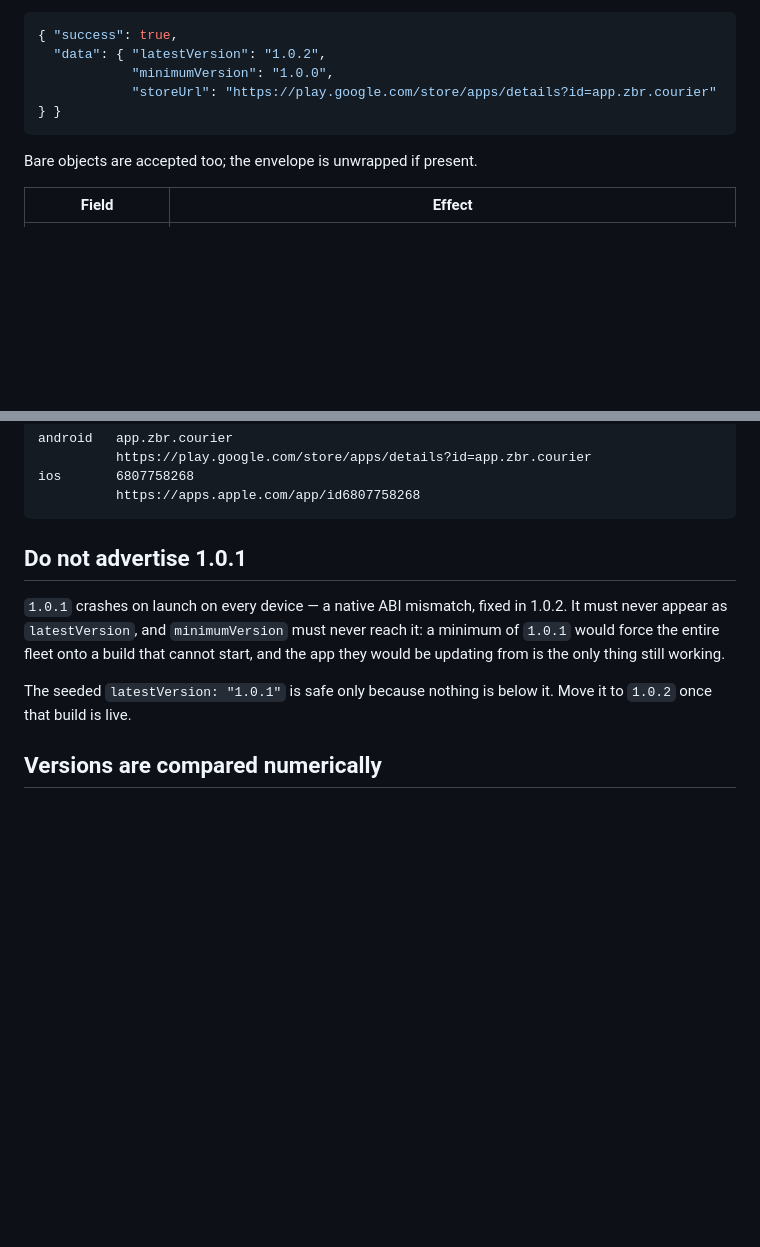
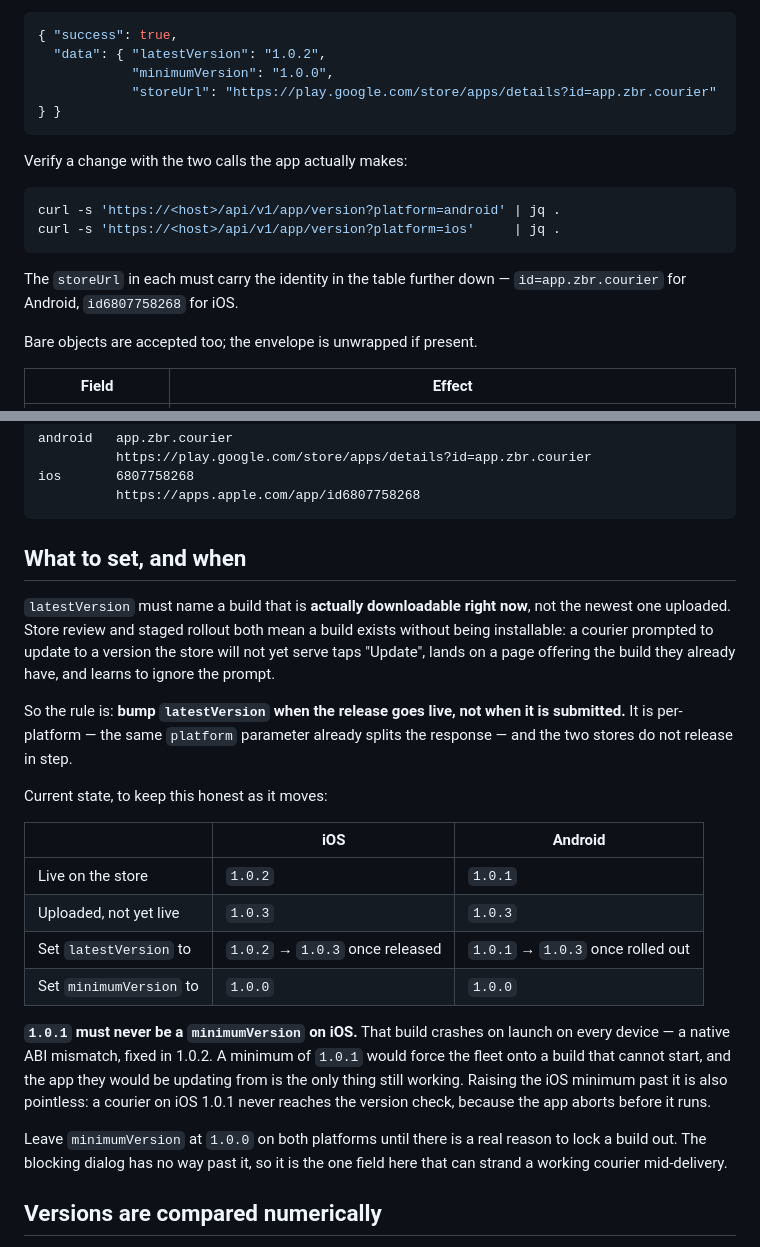
Before and after one commit to Furqatbek/elcafe-courier-mobile-app, a Markdown page: docs/BACKEND_PUSH_INTEGRATION.md, 2 parts joined by grey strips. Drawn GitHub-style; blank space fills up the shorter version.

Commit message:
Say what the version endpoint should serve now, per platform
The appendix still told the backend to move latestVersion to 1.0.2 "once
that build is live". It is live, 1.0.3 is uploaded to both stores, and the
seeded response still advertises 1.0.1 with a storeUrl pointing at
app.zbr.customer.

Replaces that with the rule the mistake actually came from: latestVersion
names a build that is downloadable now, not the newest one uploaded. A
prompt to update to a version still in review sends couriers to a page
offering what they already have, which teaches them to ignore the prompt.
So it moves on release, not on submission, and per platform — the two
stores do not release in step.

Also records why the iOS minimum must not chase 1.0.1 past the crash fix:
a courier on 1.0.1 never reaches the version check, because the app aborts
first. And adds the two curl calls that check a fix.

Co-Authored-By: Claude Opus 5 <noreply@anthropic.com>
Claude-Session: https://claude.ai/code/session_015sELwFqXQuBtiogRCVx2Nd

````diff
--- a/docs/BACKEND_PUSH_INTEGRATION.md
+++ b/docs/BACKEND_PUSH_INTEGRATION.md
@@ -349,6 +349,16 @@ guarded against. **The app calls `/api/v1/app/version`.**
             "storeUrl": "https://play.google.com/store/apps/details?id=app.zbr.courier" } }
 ```
 
+Verify a change with the two calls the app actually makes:
+
+```bash
+curl -s 'https://<host>/api/v1/app/version?platform=android' | jq .
+curl -s 'https://<host>/api/v1/app/version?platform=ios'     | jq .
+```
+
+The `storeUrl` in each must carry the identity in the table further down —
+`id=app.zbr.courier` for Android, `id6807758268` for iOS.
+
 Bare objects are accepted too; the envelope is unwrapped if present.
 
 | Field | Effect |
@@ -382,16 +392,37 @@ ios       6807758268
           https://apps.apple.com/app/id6807758268
 ```
 
-## Do not advertise 1.0.1
+## What to set, and when
 
-`1.0.1` crashes on launch on every device — a native ABI mismatch, fixed in
-1.0.2. It must never appear as `latestVersion`, and `minimumVersion` must never
-reach it: a minimum of `1.0.1` would force the entire fleet onto a build that
-cannot start, and the app they would be updating from is the only thing still
-working.
+`latestVersion` must name a build that is **actually downloadable right now**,
+not the newest one uploaded. Store review and staged rollout both mean a build
+exists without being installable: a courier prompted to update to a version the
+store will not yet serve taps "Update", lands on a page offering the build they
+already have, and learns to ignore the prompt.
 
-The seeded `latestVersion: "1.0.1"` is safe only because nothing is below it.
-Move it to `1.0.2` once that build is live.
+So the rule is: **bump `latestVersion` when the release goes live, not when it
+is submitted.** It is per-platform — the same `platform` parameter already
+splits the response — and the two stores do not release in step.
+
+Current state, to keep this honest as it moves:
+
+| | iOS | Android |
+|---|---|---|
+| Live on the store | `1.0.2` | `1.0.1` |
+| Uploaded, not yet live | `1.0.3` | `1.0.3` |
+| Set `latestVersion` to | `1.0.2` → `1.0.3` once released | `1.0.1` → `1.0.3` once rolled out |
+| Set `minimumVersion` to | `1.0.0` | `1.0.0` |
+
+**`1.0.1` must never be a `minimumVersion` on iOS.** That build crashes on
+launch on every device — a native ABI mismatch, fixed in 1.0.2. A minimum of
+`1.0.1` would force the fleet onto a build that cannot start, and the app they
+would be updating from is the only thing still working. Raising the iOS minimum
+past it is also pointless: a courier on iOS 1.0.1 never reaches the version
+check, because the app aborts before it runs.
+
+Leave `minimumVersion` at `1.0.0` on both platforms until there is a real reason
+to lock a build out. The blocking dialog has no way past it, so it is the one
+field here that can strand a working courier mid-delivery.
 
 ## Versions are compared numerically
 
````
